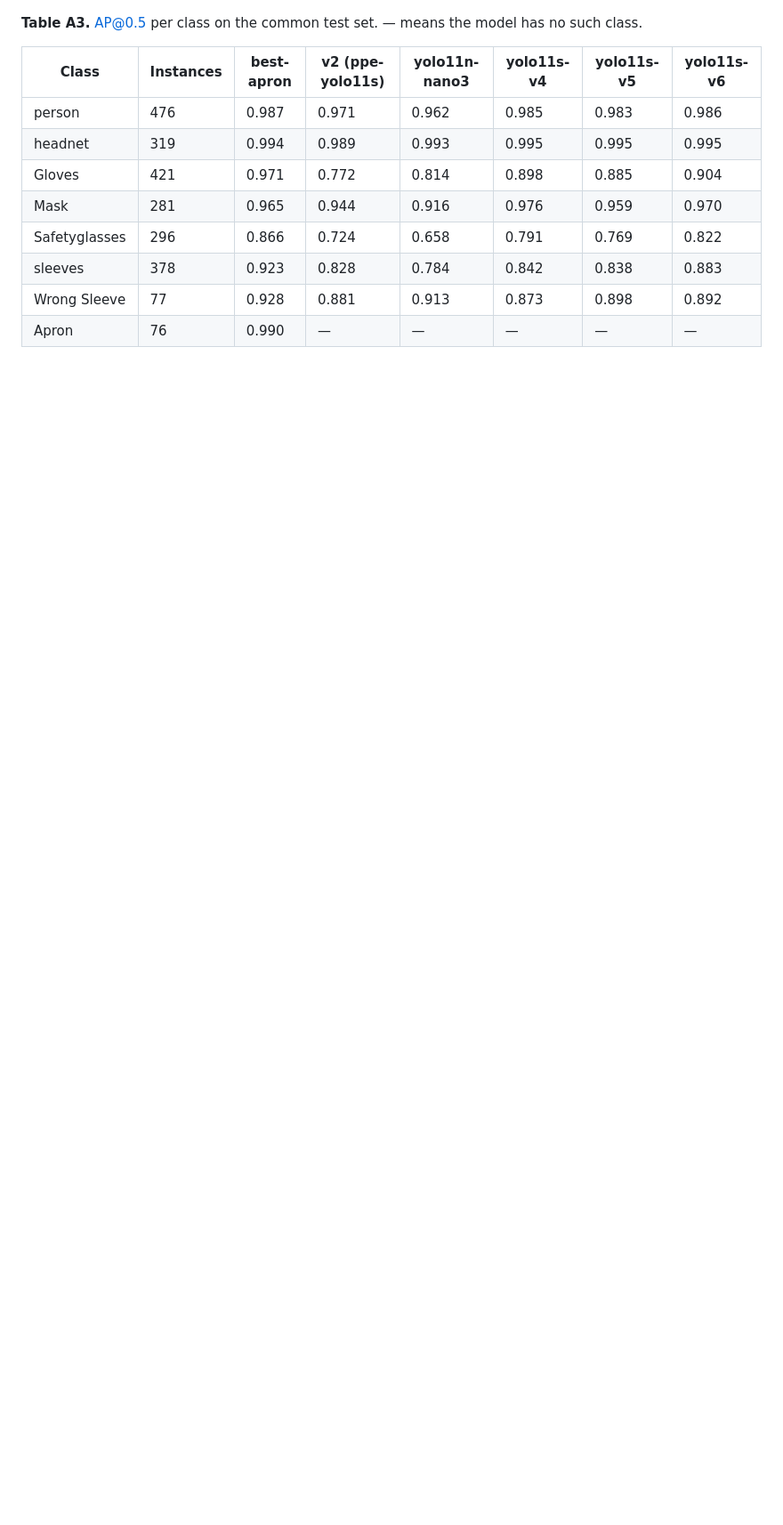
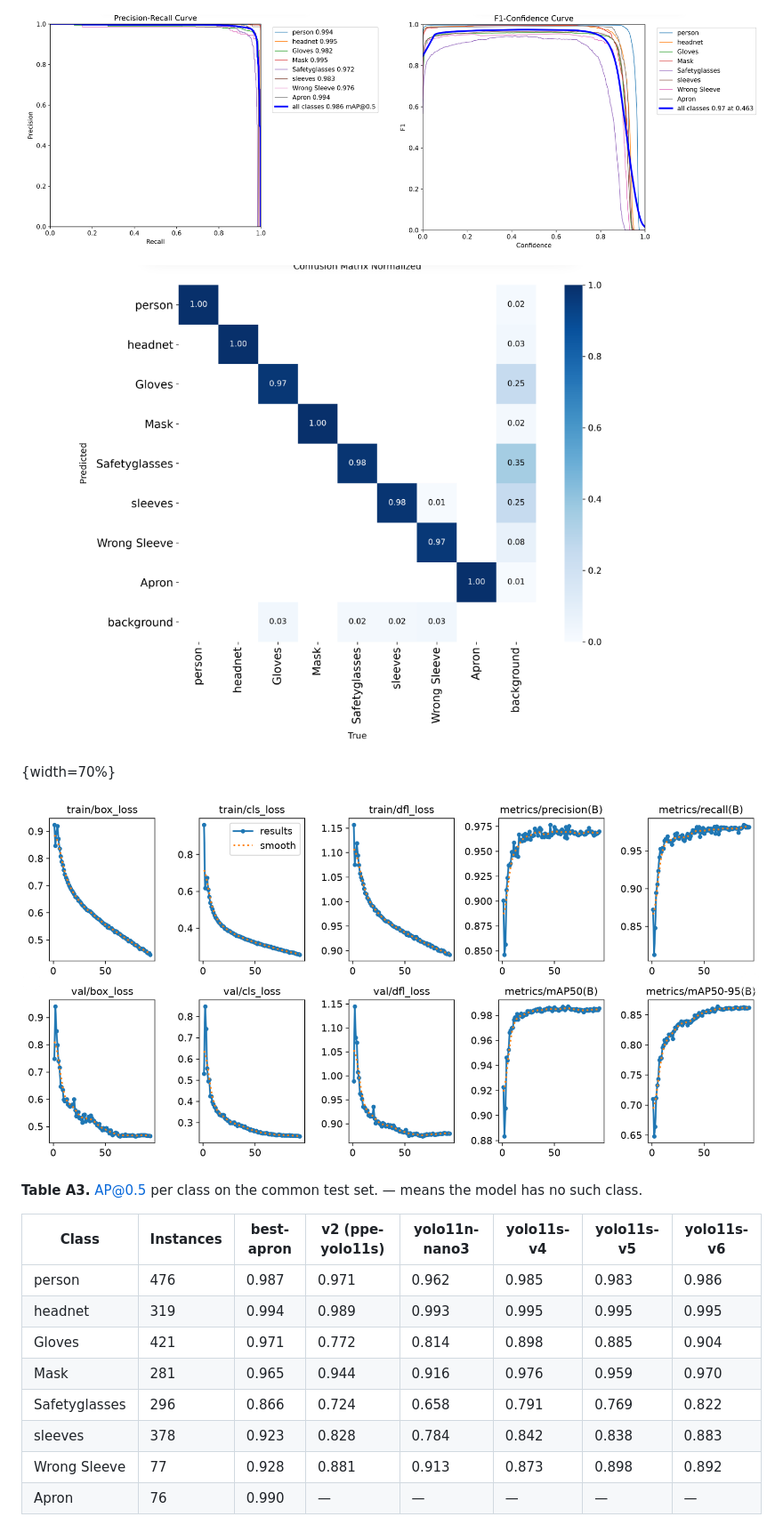
Before and after one commit to specman200/Claude_A, a Markdown page: internship-report.md, the part around one of its changes. Shown at 89% size. Rendered like a GitHub page; pictures changed too: docs/report/figures/fig-apron-confusion.png (added), docs/report/figures/fig-apron-pr-f1.png (added), docs/report/figures/fig-apron-training.png (added); blank space fills up the shorter version.

```diff
--- a/internship-report.md
+++ b/internship-report.md
@@ -999,3 +1019,9 @@ split): to be added.]
+![Figure A3. Precision–recall and F1–confidence curves of best-apron. Validation split.](docs/report/figures/fig-apron-pr-f1.png)
+
+![Figure A4. Normalised confusion matrix of best-apron. Validation split; each column is a true class.](docs/report/figures/fig-apron-confusion.png){width=70%}
+
+![Figure A5. Training curves of best-apron over 93 epochs: losses and validation metrics.](docs/report/figures/fig-apron-training.png)
+
 <!-- evaluation:detail -->
 **Table A3.** AP@0.5 per class on the common test set. — means the model has no such class.
 
```
Also changed, not shown: other parts of internship-report.md (+23 -4 lines), report-gaps.md (+7 -1 lines), 3 other files.
